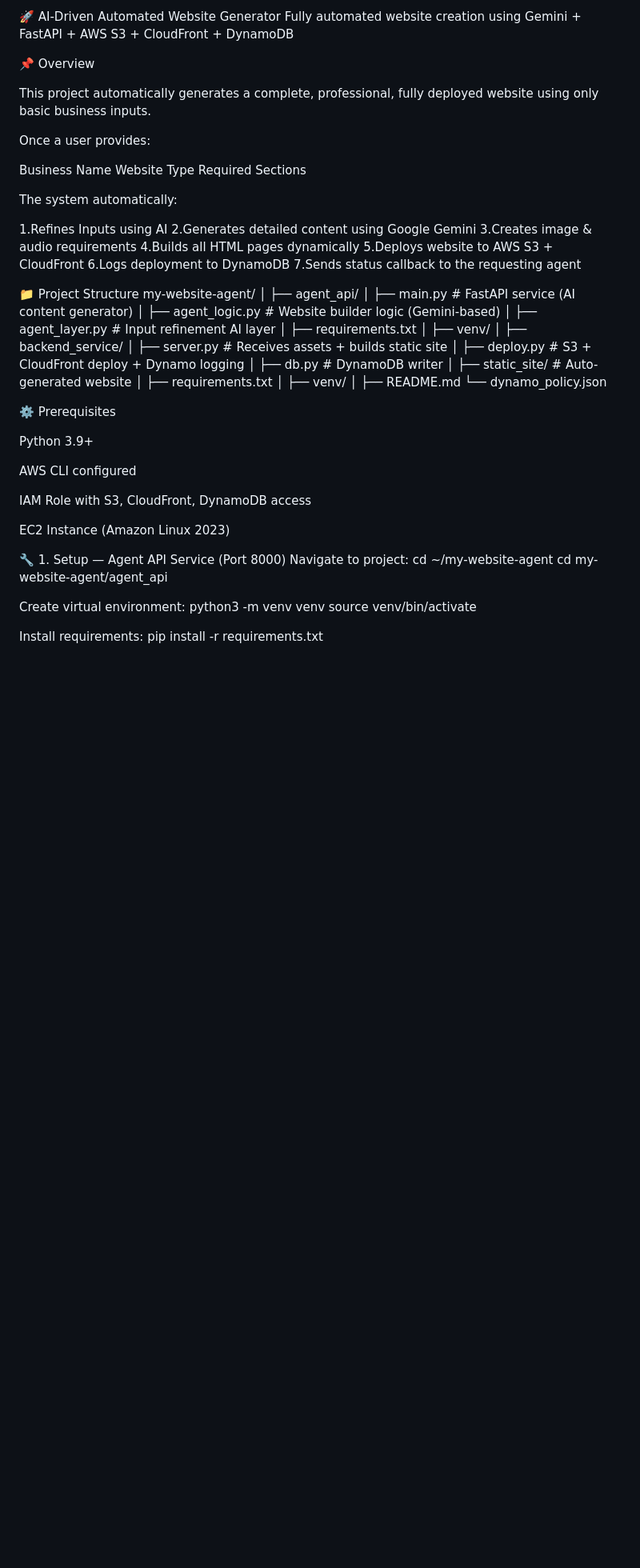
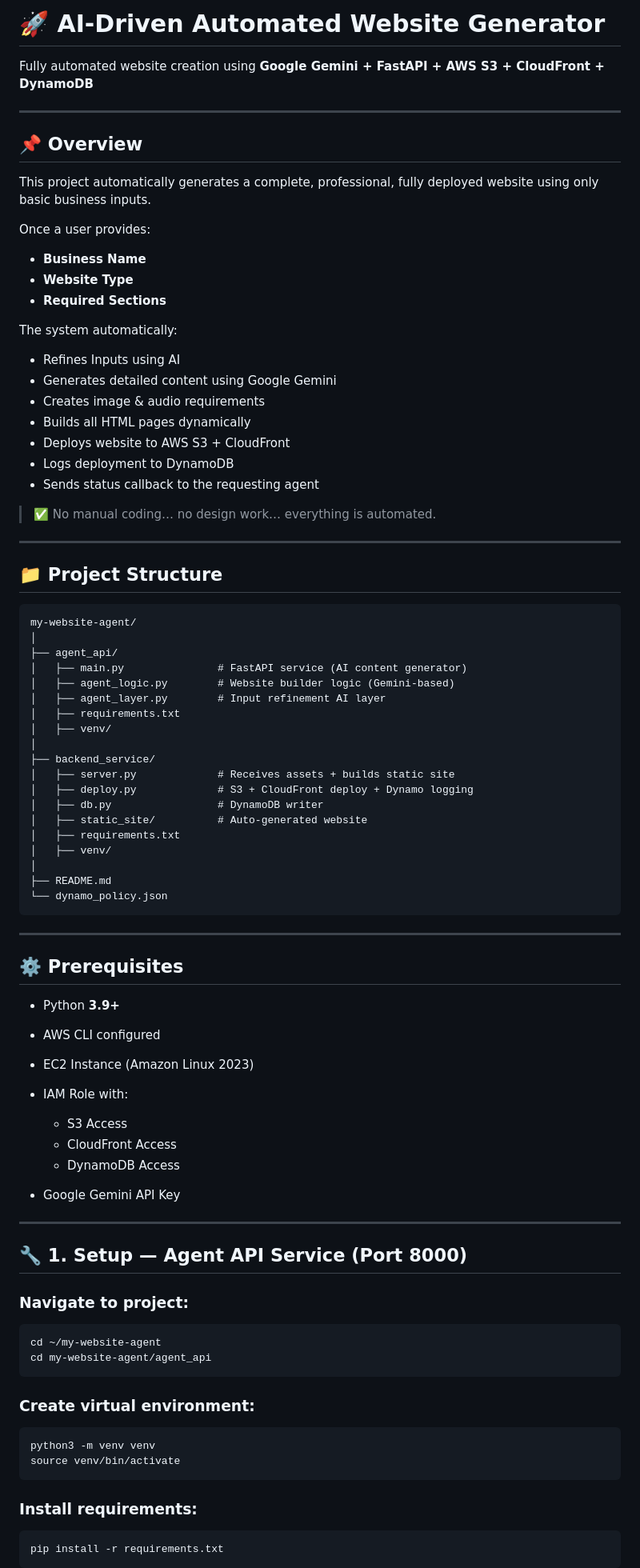
Before and after one commit to nagadevarasubbu/my-website-agent, a Markdown page: README.md, the part around the change printed below. Shown: that part at 80% size. Rendered like a GitHub page; blank space fills up the shorter version.

````diff
--- a/README.md
+++ b/README.md
@@ -1,27 +1,36 @@
-🚀 AI-Driven Automated Website Generator
-Fully automated website creation using Gemini + FastAPI + AWS S3 + CloudFront + DynamoDB
+# 🚀 AI-Driven Automated Website Generator
 
-📌 Overview
+Fully automated website creation using **Google Gemini + FastAPI + AWS S3 + CloudFront + DynamoDB**
+
+---
+
+## 📌 Overview
 
 This project automatically generates a complete, professional, fully deployed website using only basic business inputs.
 
 Once a user provides:
 
-Business Name
-Website Type
-Required Sections
+* **Business Name**
+* **Website Type**
+* **Required Sections**
 
 The system automatically:
 
-1.Refines Inputs using AI
-2.Generates detailed content using Google Gemini
-3.Creates image & audio requirements
-4.Builds all HTML pages dynamically
-5.Deploys website to AWS S3 + CloudFront
-6.Logs deployment to DynamoDB
-7.Sends status callback to the requesting agent
+* Refines Inputs using AI
+* Generates detailed content using Google Gemini
+* Creates image & audio requirements
+* Builds all HTML pages dynamically
+* Deploys website to AWS S3 + CloudFront
+* Logs deployment to DynamoDB
+* Sends status callback to the requesting agent
 
-📁 Project Structure
+> ✅ No manual coding… no design work… everything is automated.
+
+---
+
+## 📁 Project Structure
+
+```
 my-website-agent/
 │
 ├── agent_api/
@@ -41,27 +50,43 @@ my-website-agent/
 │
 ├── README.md
 └── dynamo_policy.json
+```
 
-⚙️ Prerequisites
+---
 
-Python 3.9+
+## ⚙️ Prerequisites
 
-AWS CLI configured
+* Python **3.9+**
+* AWS CLI configured
+* EC2 Instance (Amazon Linux 2023)
+* IAM Role with:
 
-IAM Role with S3, CloudFront, DynamoDB access
+  * S3 Access
+  * CloudFront Access
+  * DynamoDB Access
+* Google Gemini API Key
 
-EC2 Instance (Amazon Linux 2023)
+---
 
+## 🔧 1. Setup — Agent API Service (Port 8000)
 
-🔧 1. Setup — Agent API Service (Port 8000)
-Navigate to project:
+### Navigate to project:
+
+```bash
 cd ~/my-website-agent
 cd my-website-agent/agent_api
+```
 
-Create virtual environment:
+### Create virtual environment:
+
+```bash
 python3 -m venv venv
 source venv/bin/activate
+```
 
-Install requirements:
+### Install requirements:
+
+```bash
 pip install -r requirements.txt
+```
 
````
Also changed, not shown: other parts of README.md (+112 -54 lines).
